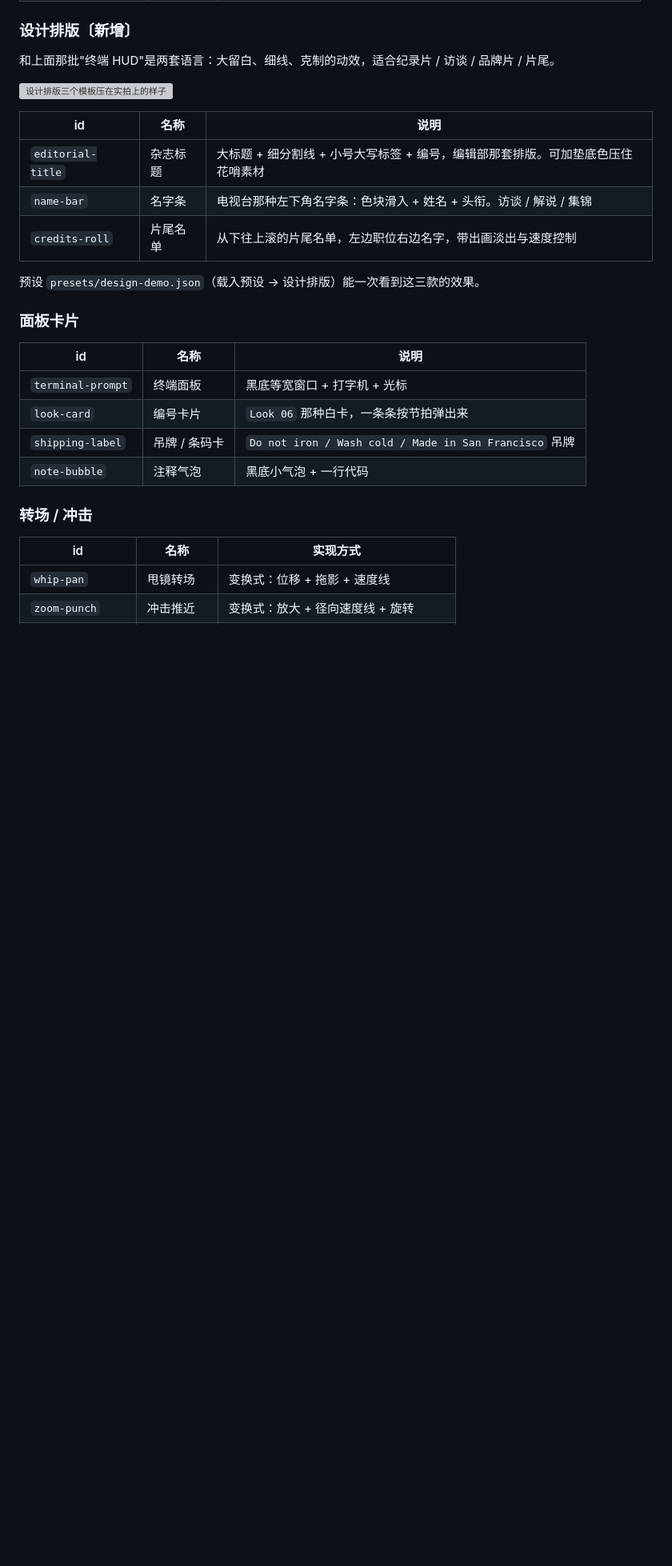
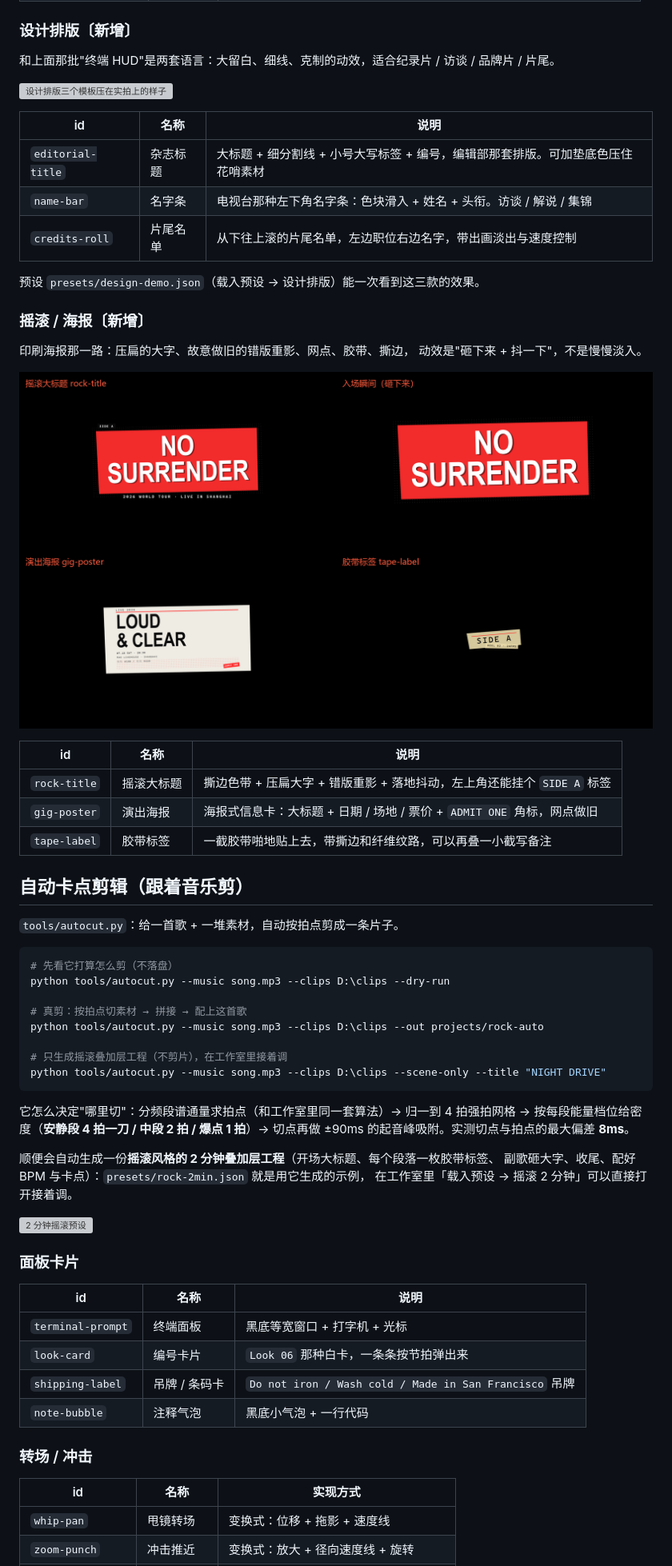
Before and after one commit to cxhzzb/motionkit, a Markdown page: README.md, the part around one of its changes. Shown at 80% size. Drawn GitHub-style; pictures changed too: docs/preview-rock-templates.png (added); blank space fills up the shorter version; grey boxes are pictures that could not be loaded.

Commit message:
摇滚风格：3 款新模板（大标题/演出海报/胶带标签）+ 2 分钟摇滚预设 + 自动卡点剪辑工具 autocut.py

````diff
--- a/README.md
+++ b/README.md
@@ -224,6 +224,44 @@ python tools/beatmap.py --in music.mp3 --out beats.json --markers beats.txt --fp
 | `credits-roll` | 片尾名单 | 从下往上滚的片尾名单，左边职位右边名字，带出画淡出与速度控制 |
 
 预设 `presets/design-demo.json`（载入预设 → 设计排版）能一次看到这三款的效果。
+
+### 摇滚 / 海报〔新增〕
+
+印刷海报那一路：压扁的大字、故意做旧的错版重影、网点、胶带、撕边，
+动效是"砸下来 + 抖一下"，不是慢慢淡入。
+
+![摇滚三款模板](docs/preview-rock-templates.png)
+
+| id | 名称 | 说明 |
+| --- | --- | --- |
+| `rock-title` | 摇滚大标题 | 撕边色带 + 压扁大字 + 错版重影 + 落地抖动，左上角还能挂个 `SIDE A` 标签 |
+| `gig-poster` | 演出海报 | 海报式信息卡：大标题 + 日期 / 场地 / 票价 + `ADMIT ONE` 角标，网点做旧 |
+| `tape-label` | 胶带标签 | 一截胶带啪地贴上去，带撕边和纤维纹路，可以再叠一小截写备注 |
+
+## 自动卡点剪辑（跟着音乐剪）
+
+`tools/autocut.py`：给一首歌 + 一堆素材，自动按拍点剪成一条片子。
+
+```bash
+# 先看它打算怎么剪（不落盘）
+python tools/autocut.py --music song.mp3 --clips D:\clips --dry-run
+
+# 真剪：按拍点切素材 → 拼接 → 配上这首歌
+python tools/autocut.py --music song.mp3 --clips D:\clips --out projects/rock-auto
+
+# 只生成摇滚叠加层工程（不剪片），在工作室里接着调
+python tools/autocut.py --music song.mp3 --clips D:\clips --scene-only --title "NIGHT DRIVE"
+```
+
+它怎么决定"哪里切"：分频段谱通量求拍点（和工作室里同一套算法）→ 归一到 4 拍强拍网格 →
+按每段能量档位给密度（**安静段 4 拍一刀 / 中段 2 拍 / 爆点 1 拍**）→
+切点再做 ±90ms 的起音峰吸附。实测切点与拍点的最大偏差 **8ms**。
+
+顺便会自动生成一份**摇滚风格的 2 分钟叠加层工程**（开场大标题、每个段落一枚胶带标签、
+副歌砸大字、收尾、配好 BPM 与卡点）：`presets/rock-2min.json` 就是用它生成的示例，
+在工作室里「载入预设 → 摇滚 2 分钟」可以直接打开接着调。
+
+![2 分钟摇滚预设](docs/preview-rock.png)
 
 ### 面板卡片
 
````
Also changed, not shown: other parts of README.md (+7 -6 lines), docs/命令速查.md (+27 -0 lines), 10 other files.
